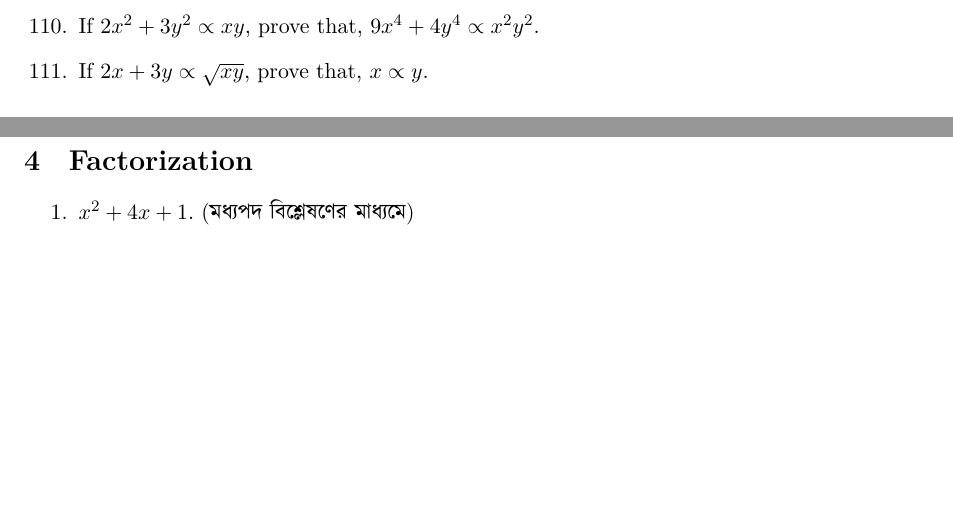
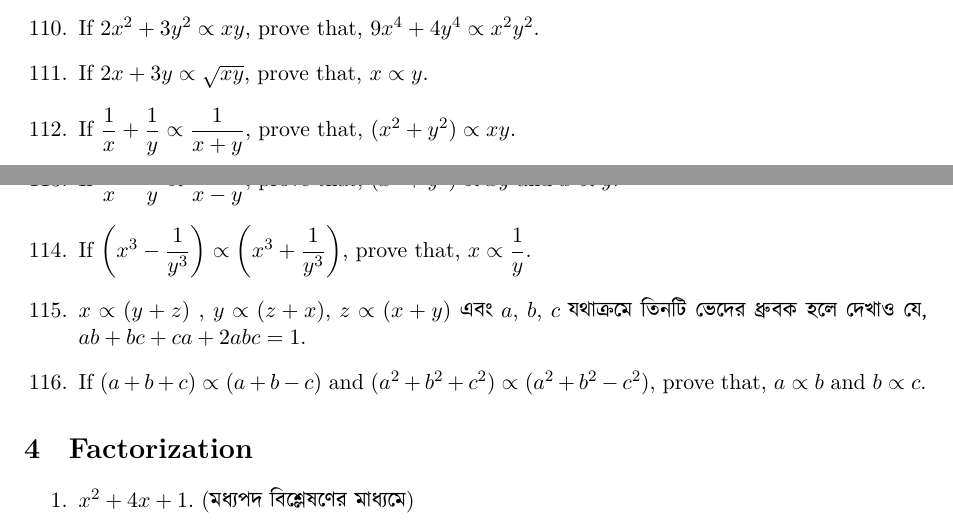
Before and after one commit to sakunisgithub/LaTeX, a LaTeX document (Problem Collection/Problem Collection.tex): two parts of pages 17 and 18 of 23 before the commit and two parts of pages 17 and 18 of 24 after it, joined at a grey line, cut so that both start at the same text, the shorter picture padded with empty space. Compiled offline with XeLaTeX.

Commit message:
added 5 problems in collection

```diff
--- a/Problem Collection/Problem Collection.tex
+++ b/Problem Collection/Problem Collection.tex
@@ -1063,6 +1063,20 @@ $ x = \dfrac{\sqrt{ab(a+b+c)(a+b-c)}}{a+b} $.
 %111
 	\item If $2x + 3y \propto \sqrt{xy}$, prove that, $x \propto y$.
 
+%112
+	\item If $\dfrac{1}{x} + \dfrac{1}{y} \propto \dfrac{1}{x+y}$, prove that, $(x^2 + y^2) \propto xy$.
+
+%113
+	\item If $\dfrac{1}{x} - \dfrac{1}{y} \propto \dfrac{1}{x-y}$, prove that, $(x^2 + y^2) \propto xy$ and $x \propto y$.
+
+%114
+	\item If $\left( x^3 - \dfrac{1}{y^3} \right) \propto \left( x^3 + \dfrac{1}{y^3} \right)$, prove that, $x \propto \dfrac{1}{y}$.
+
+%115
+	\item $x \propto (y+z)$	, $y \propto (z+x)$, $z \propto (x+y)$ \textbengali{এবং} $a$, $b$, $c$ \textbengali{যথাক্রমে তিনটি ভেদের ধ্রুবক হলে দেখাও যে,} $ab+bc+ca+2abc = 1$.
+
+%116
+	\item If $(a+b+c) \propto (a+b-c)$ and $(a^2 + b^2 + c^2) \propto (a^2 + b^2 - c^2)$, prove that, $a \propto b$ and $b \propto c$.
 \end{enumerate}
 
 
```
Also changed, not shown: Problem Collection/Problem Collection.pdf, 5 other files.
